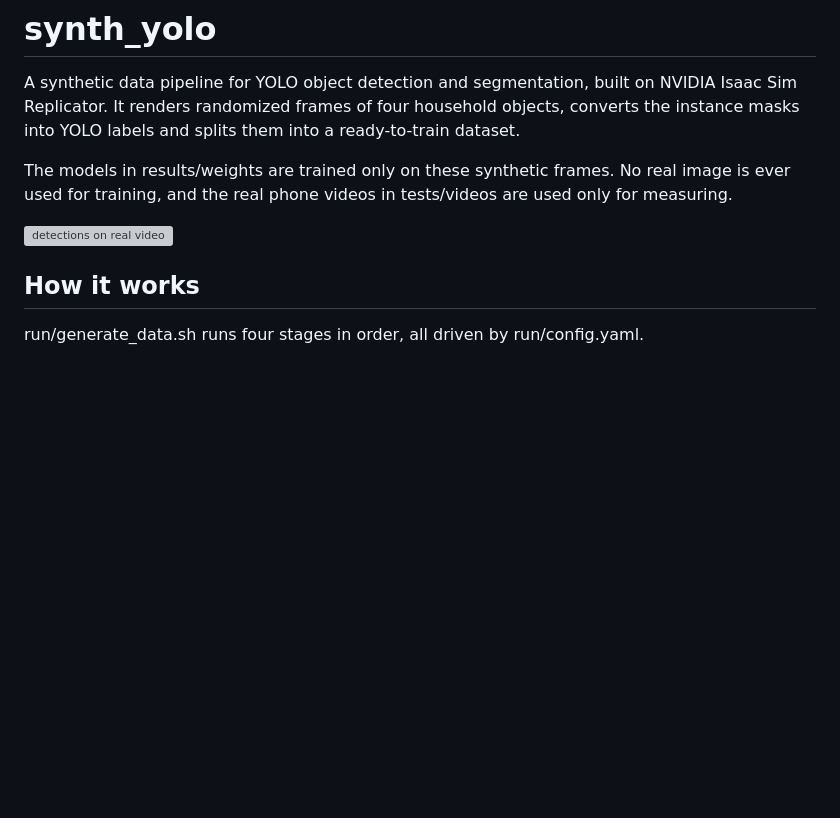
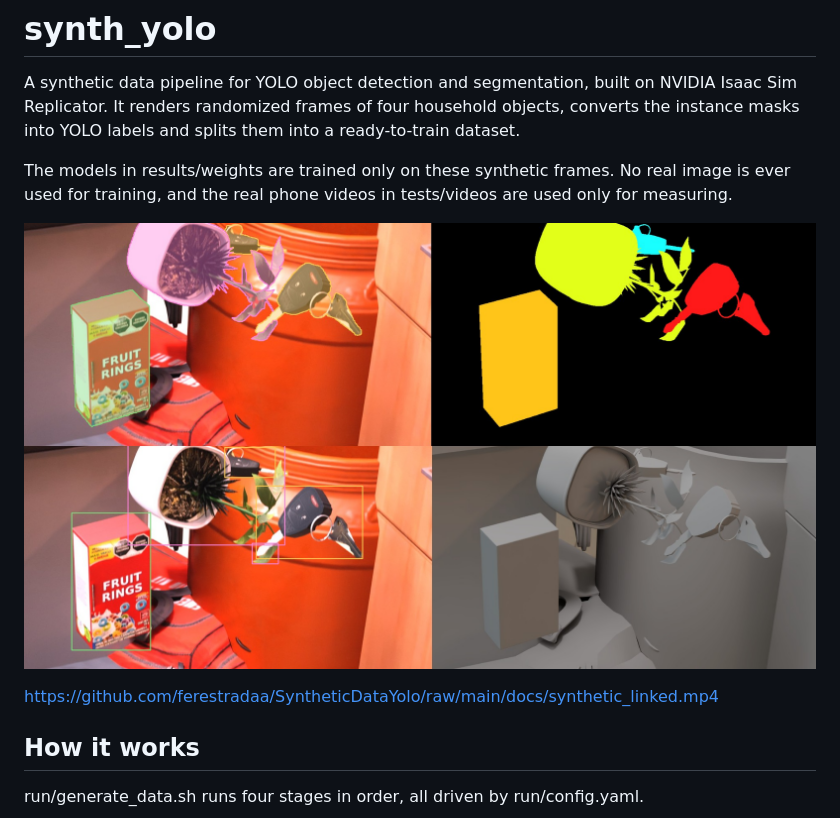
Before and after one commit to ferestradaa/SyntheticDataYolo, a Markdown page: README.md, the part around the change. Rendered like a GitHub page; pictures changed too: docs/data_sample.jpg (added); blank space fills up the shorter version; grey boxes are pictures that could not be loaded.

Commit message:
add cover image and demo video to docs
data_sample.png converted to JPEG (1.4 MB → 268 KB) and placed as
repo cover at the top of the README.

synthetic_linked.mov re-encoded to H.264 CRF 23 (34.9 MB → 15 MB,
SSIM 0.994, PSNR 44.2 dB) with no audio, linked from README.

```diff
--- a/README.md
+++ b/README.md
@@ -8,7 +8,9 @@ The models in results/weights are trained only on these synthetic frames. No rea
 is ever used for training, and the real phone videos in tests/videos are used only for
 measuring.
 
-![detections on real video](docs/demo.gif)
+![rendered frame, instance mask, YOLO labels and raw geometry — four views of one sample](docs/data_sample.jpg)
+
+https://github.com/ferestradaa/SyntheticDataYolo/raw/main/docs/synthetic_linked.mp4
 
 ## How it works
 
```
Also changed, not shown: 1 other file.
